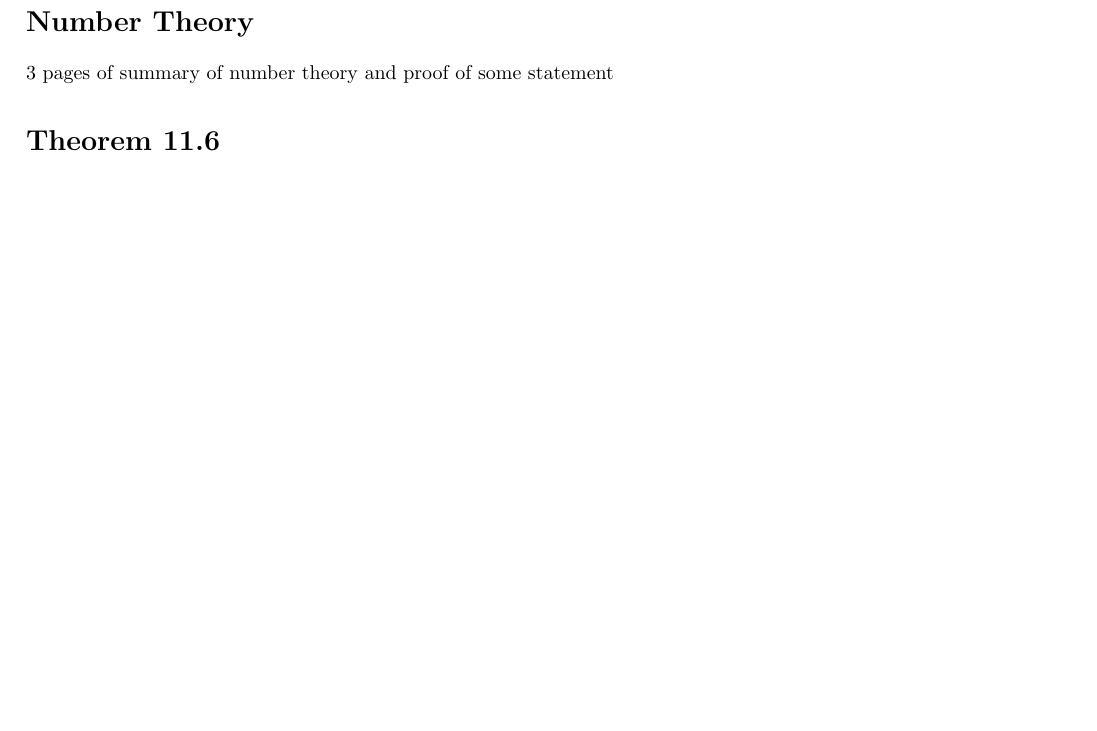
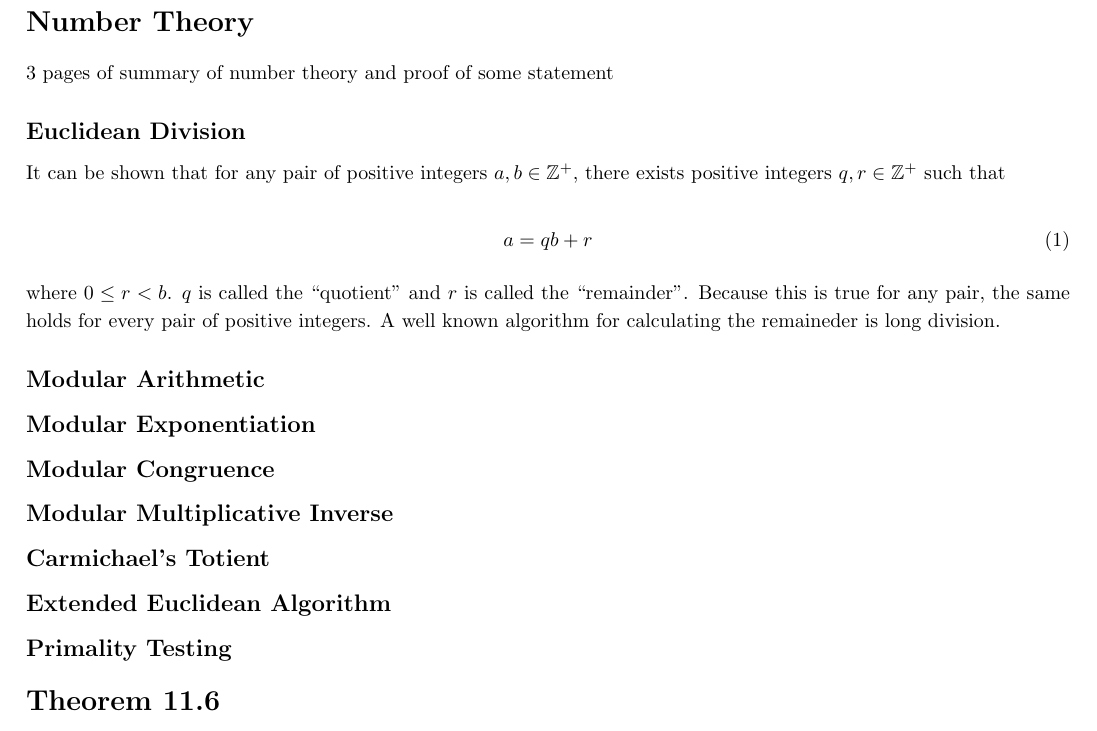
Before and after one commit to NonDairyNeutrino/algorithms, a LaTeX document (ass8/ass8.tex): part of the page, cut so that both start at the same text, the shorter picture padded with empty space. Compiled offline with pdfLaTeX.

Commit message:
add Euclidean division

```diff
--- a/ass8/ass8.tex
+++ b/ass8/ass8.tex
@@ -57,6 +57,30 @@
 
     3 pages of summary of number theory and proof of some statement
 
+    \subsection*{Euclidean Division}
+
+        It can be shown that for any pair of positive integers $a, b \in \mathbb{Z}^+$, there exists positive integers $q, r \in \mathbb{Z}^+$ such that
+
+        \begin{equation}
+            a = q b + r
+        \end{equation}
+
+        where $0 \leq r < b$.  $q$ is called the ``quotient'' and $r$ is called the ``remainder''.  Because this is true for any pair, the same holds for every pair of positive integers.  A well known algorithm for calculating the remaineder is long division.
+
+    \subsection*{Modular Arithmetic}
+
+    \subsection*{Modular Exponentiation}
+
+    \subsection*{Modular Congruence}
+
+    \subsection*{Modular Multiplicative Inverse}
+
+    \subsection*{Carmichael's Totient}
+
+    \subsection*{Extended Euclidean Algorithm}
+
+    \subsection*{Primality Testing}
+
 \section*{Theorem 11.6}
 
     Prove that the $\gcd(n, m)$ is a product of primes that are common to $n$ and $m$, where the power of each prime in the product is the smaller of its orders in $n$ and $m$.
```
